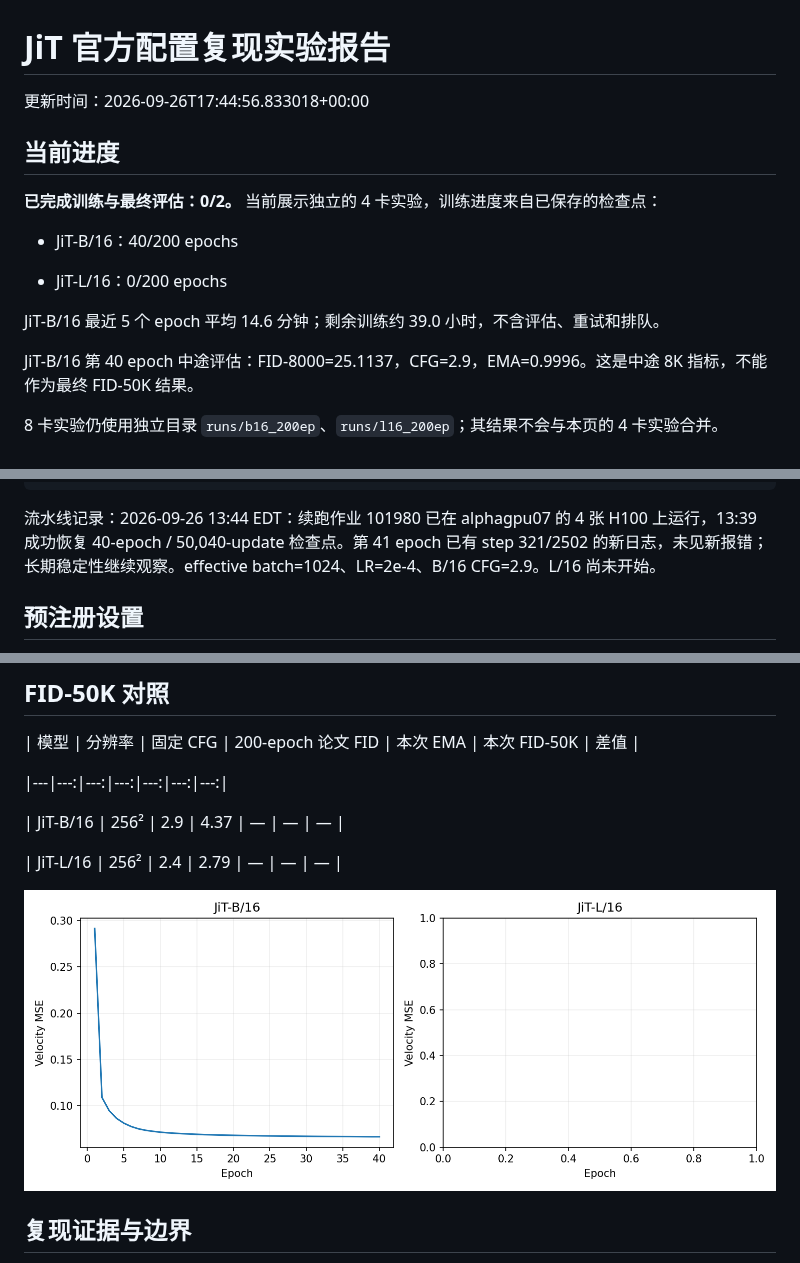
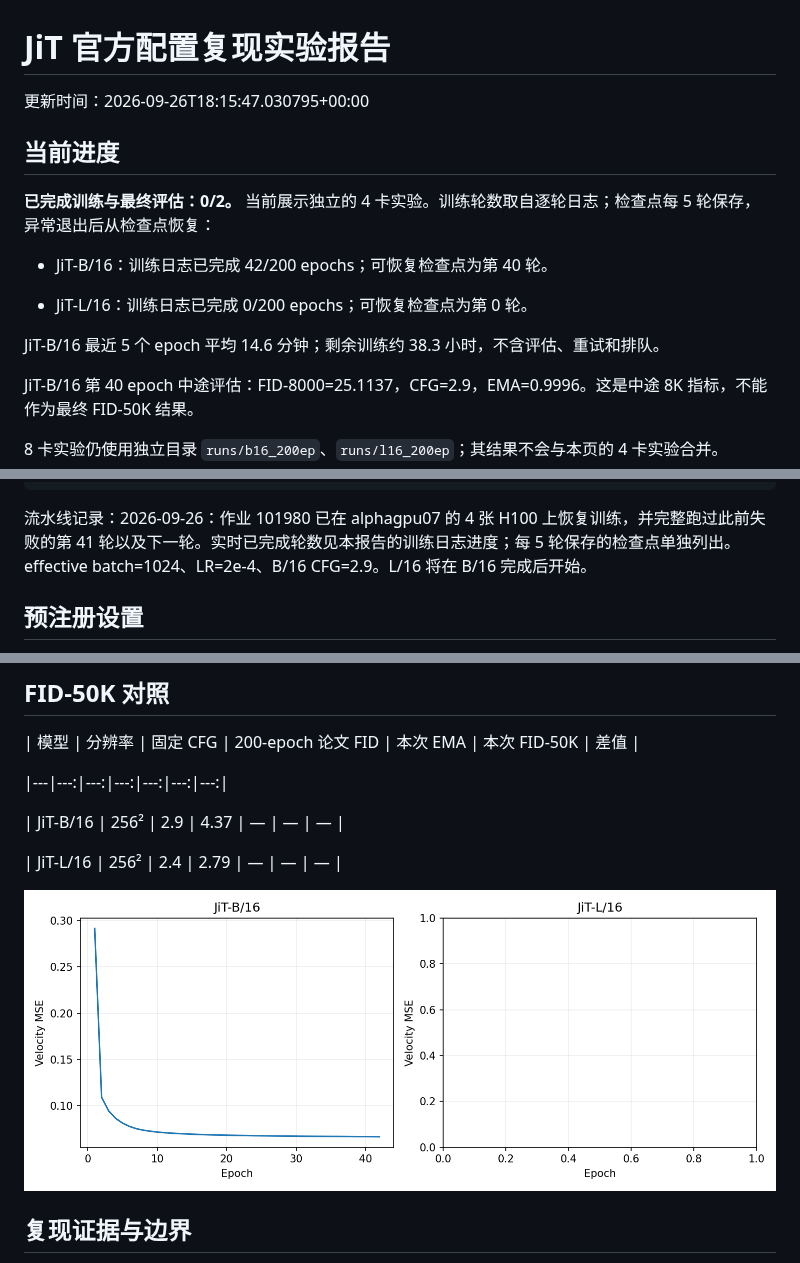
Before and after one commit to Yulongggggg/Reproduce_JIT, a Markdown page: reports/REPORT.md, 3 parts joined by grey strips. Rendered like a GitHub page; pictures changed too: reports/loss.png.

Commit message:
Distinguish logged training epochs from saved checkpoint progress

````diff
--- a/reports/REPORT.md
+++ b/reports/REPORT.md
@@ -1,16 +1,16 @@
 # JiT 官方配置复现实验报告
 
-更新时间：2026-09-26T17:44:56.833018+00:00
+更新时间：2026-09-26T18:15:47.030795+00:00
 
 ## 当前进度
 
-**已完成训练与最终评估：0/2。** 当前展示独立的 4 卡实验，训练进度来自已保存的检查点：
+**已完成训练与最终评估：0/2。** 当前展示独立的 4 卡实验。训练轮数取自逐轮日志；检查点每 5 轮保存，异常退出后从检查点恢复：
 
-- JiT-B/16：40/200 epochs
+- JiT-B/16：训练日志已完成 42/200 epochs；可恢复检查点为第 40 轮。
 
-- JiT-L/16：0/200 epochs
+- JiT-L/16：训练日志已完成 0/200 epochs；可恢复检查点为第 0 轮。
 
-JiT-B/16 最近 5 个 epoch 平均 14.6 分钟；剩余训练约 39.0 小时，不含评估、重试和排队。
+JiT-B/16 最近 5 个 epoch 平均 14.6 分钟；剩余训练约 38.3 小时，不含评估、重试和排队。
 
 JiT-B/16 第 40 epoch 中途评估：FID-8000=25.1137，CFG=2.9，EMA=0.9996。这是中途 8K 指标，不能作为最终 FID-50K 结果。
 
@@ -40,7 +40,7 @@ Slurm 队列：
 101980 jit_b16_l16_4gpu RUNNING alphagpu07
 ```
 
-流水线记录：2026-09-26 13:44 EDT：续跑作业 101980 已在 alphagpu07 的 4 张 H100 上运行，13:39 成功恢复 40-epoch / 50,040-update 检查点。第 41 epoch 已有 step 321/2502 的新日志，未见新报错；长期稳定性继续观察。effective batch=1024、LR=2e-4、B/16 CFG=2.9。L/16 尚未开始。
+流水线记录：2026-09-26：作业 101980 已在 alphagpu07 的 4 张 H100 上恢复训练，并完整跑过此前失败的第 41 轮以及下一轮。实时已完成轮数见本报告的训练日志进度；每 5 轮保存的检查点单独列出。effective batch=1024、LR=2e-4、B/16 CFG=2.9。L/16 将在 B/16 完成后开始。
 
 ## 预注册设置
 
````
Also changed, not shown: 4 other files.
